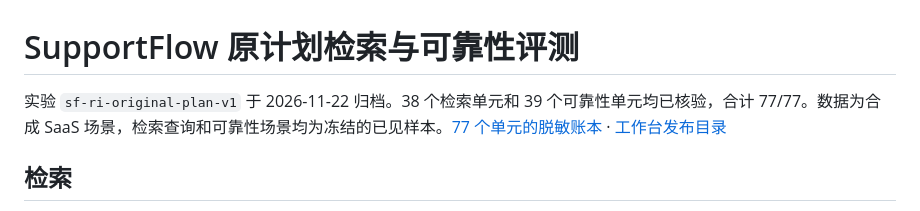
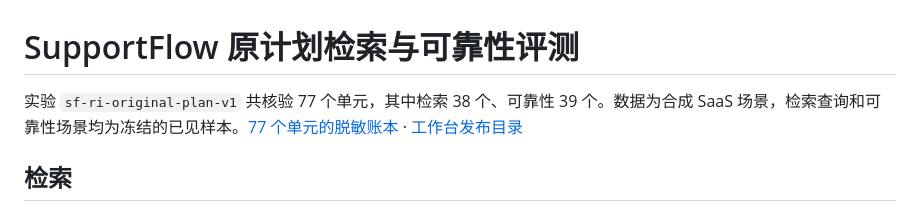
Before and after one commit to NarrPat/SupportFlow, a Markdown page: docs/verification/sf-ri.md, the part around the change. Drawn GitHub-style.

```diff
--- a/docs/verification/sf-ri.md
+++ b/docs/verification/sf-ri.md
@@ -1,6 +1,6 @@
 # SupportFlow 原计划检索与可靠性评测
 
-实验 `sf-ri-original-plan-v1` 于 2026-11-22 归档。38 个检索单元和 39 个可靠性单元均已核验，合计 77/77。数据为合成 SaaS 场景，检索查询和可靠性场景均为冻结的已见样本。[77 个单元的脱敏账本](sf-ri-results.json) · [工作台发布目录](../../deploy/supportflow/published-reports/README.md)
+实验 `sf-ri-original-plan-v1` 共核验 77 个单元，其中检索 38 个、可靠性 39 个。数据为合成 SaaS 场景，检索查询和可靠性场景均为冻结的已见样本。[77 个单元的脱敏账本](sf-ri-results.json) · [工作台发布目录](../../deploy/supportflow/published-reports/README.md)
 
 ## 检索
 
```
Also changed, not shown: README.md (+2 -2 lines), docs/demo.gif (deleted), docs/policy-citation.png (added), docs/seat-receipt.png (added), 2 other files.
